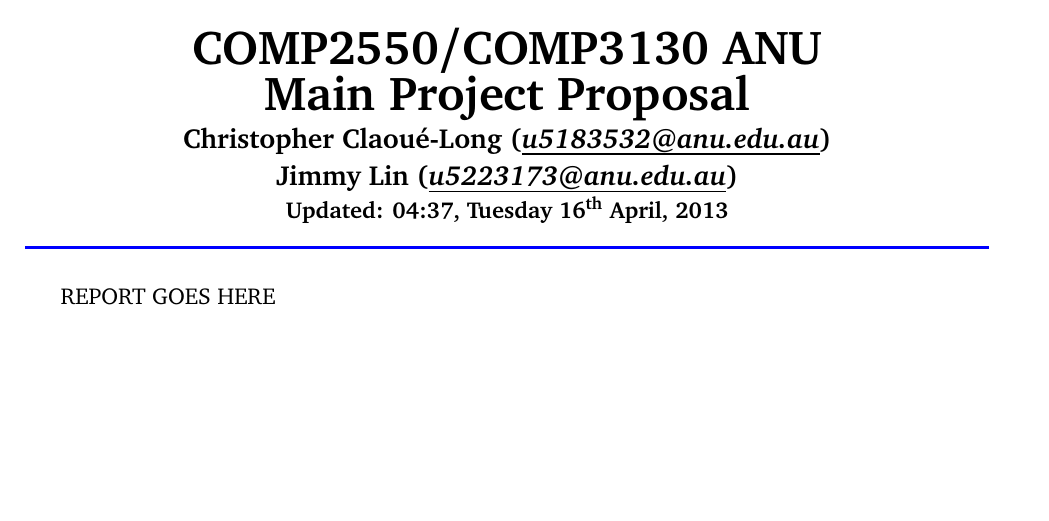
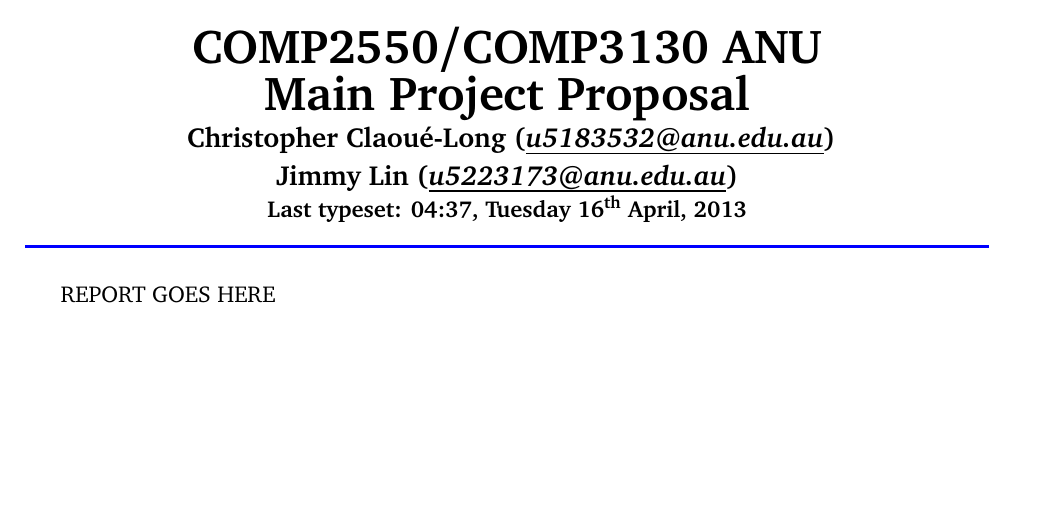
Before and after one commit to xinlin192/SaliencyDetection, a LaTeX document (proposal/proposal.tex): part of the page, cut so that both start at the same text. Compiled offline with pdfLaTeX.

Commit message:
"prettier" tex source file

```diff
--- a/proposal/proposal.tex
+++ b/proposal/proposal.tex
@@ -9,14 +9,8 @@
 \usepackage{lastpage} % to display the page number down the bottom
 \makeatletter \renewcommand{\@oddfoot}{\hfil Page \thepage\ of \pageref{LastPage} \hfil} \makeatother % Page X of Y down the bottom
 % -
-% - SECTION FORMATTING
-\renewcommand \thepart{\Roman{part}}
-\renewcommand \thesection{\arabic{section}}
-\renewcommand \thesubsection{\arabic{section}.\arabic{subsection}}
-\renewcommand \thesubsubsection{\arabic{section}.\arabic{subsection}.\arabic{subsubsection}}
-% -
 % - FONT
-\usepackage{amsmath, amsthm, amssymb,graphicx,epstopdf}
+\usepackage{amsmath,amsthm,amssymb,graphicx,epstopdf,datetime,multicol,verbatim,ulem,alltt,multirow}
 \DeclareGraphicsRule{.tif}{png}{.png}{`convert #1 `dirname #1`/`basename #1 .tif`.png}
 \usepackage[sc]{mathpazo} % Palatino maths fonts - acceptable fonts for typesetting, also sets these fonts for use in math mode
 \linespread{1.05}
@@ -25,13 +19,6 @@
 % -
 % - MISC. PACKAGES
 \usepackage[usenames,dvipsnames,svgnames,table]{xcolor}
-\usepackage{datetime}% Current time by \currenttime, date by \today
-\usepackage{multicol} % \begin{multicols}{<n cols>} and \end{multicols}. Star the command (\begin{multicols*}\end{multicols*}) to allow sloppy column balancing
-\usepackage{verbatim}% \verb<delimiter><comments><delimiter> or \begin{verbatim}<comments>\end{verbatim}
-\usepackage{ulem} % \sout{<text>} to strike out text, \xout{<text>} to cross it out with multiple `/'s.
-\usepackage{alltt} % Like verbatim but can use latex commands inside, allowing for colours etc. Useful for code.
-\usepackage{multirow} % \multirow{<n rows>}{<fit type>}{content} in a tabular environment. Like multicolumn
-% -
 \usepackage{hyperref}
 \hypersetup{
 colorlinks,
@@ -39,14 +26,15 @@
 filecolor=black,		% - File colour
 linkcolor=black,		% - Link colour
 urlcolor=black		% - URL colour
-}
-\urlstyle{same}
+}\urlstyle{same}
 % -
 % -
 % - MISC. SYMBOLS AND COMMANDS
-% - Thick horizontal blue line
+\newcommand{\HUGE}[1]{\textbf{\Huge #1}}
+\newcommand{\ITALIC}[1]{\textit{#1}}
+\newcommand{\BOLDL}[1]{\textbf{\large #1}}
+\newcommand{\BOLD}{\textbf}
 \newcommand{\Hrule}{\textcolor{blue}{\rule{\linewidth}{0.5mm}}} % Defines a new command for the horizontal lines, change thickness here
-% -
 % -
 % -----
 % BEGIN DOCUMENT
@@ -54,16 +42,19 @@
 \begin{document}
 % -----
 % - Title
-\begin{center}
-\Hrule\vspace{1em}
-\textbf{\Huge COMP2550/COMP3130 ANU\\Main Project Proposal}\\
-\textbf{\large Christopher Claou\'e-Long
-(\href{mailto:u5183532@anu.edu.au}{\textit{\underline{\smash{u5183532@anu.edu.au}}}})\\
-Jimmy Lin
-(\href{mailto:u5223173@anu.edu.au}{\textit{\underline{\smash{u5223173@anu.edu.au}}}})\\}
-\textbf{Updated: \currenttime, \today}			% - Date
-\Hrule
-\end{center}
+{\center{\Hrule\vspace{0.2em}
+	%
+	\HUGE{COMP2550/COMP3130 ANU\\Main Project Proposal}\\
+	\BOLDL{
+		Christopher Claou\'e-Long
+		(\href{mailto:u5183532@anu.edu.au}
+		{\ITALIC{\underline{\smash{u5183532@anu.edu.au}}}})\\
+		Jimmy Lin
+		(\href{mailto:u5223173@anu.edu.au}
+		{\ITALIC{\underline{\smash{u5223173@anu.edu.au}}}})\\
+	}
+	\BOLD{Last typeset: \currenttime, \today}
+\\\Hrule}}
 % -
 % -
 \begin{multicols}{2}
```
Also changed, not shown: proposal/proposal.pdf.
